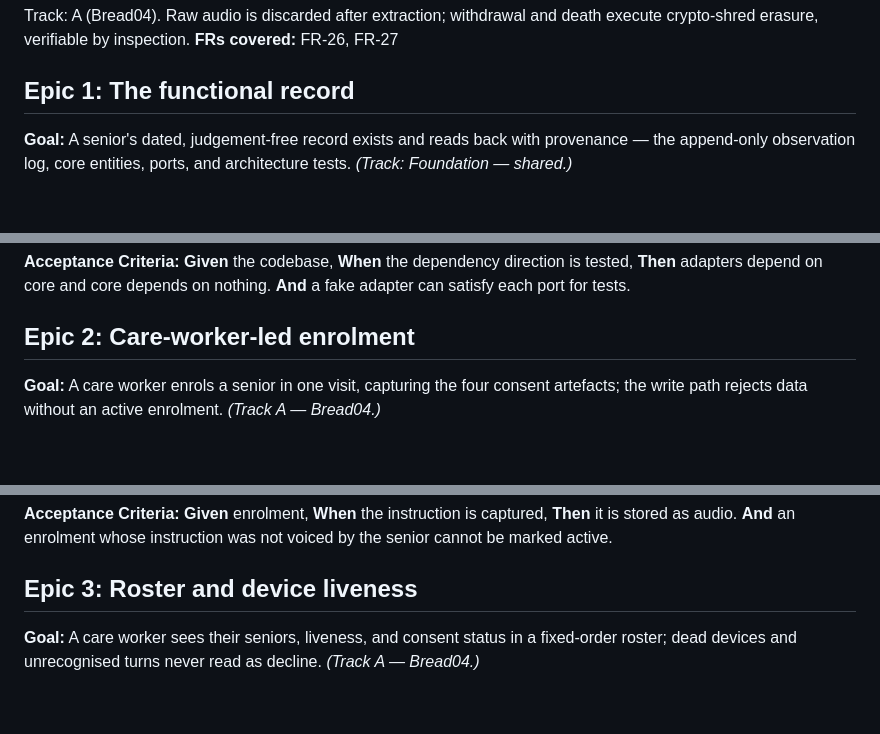
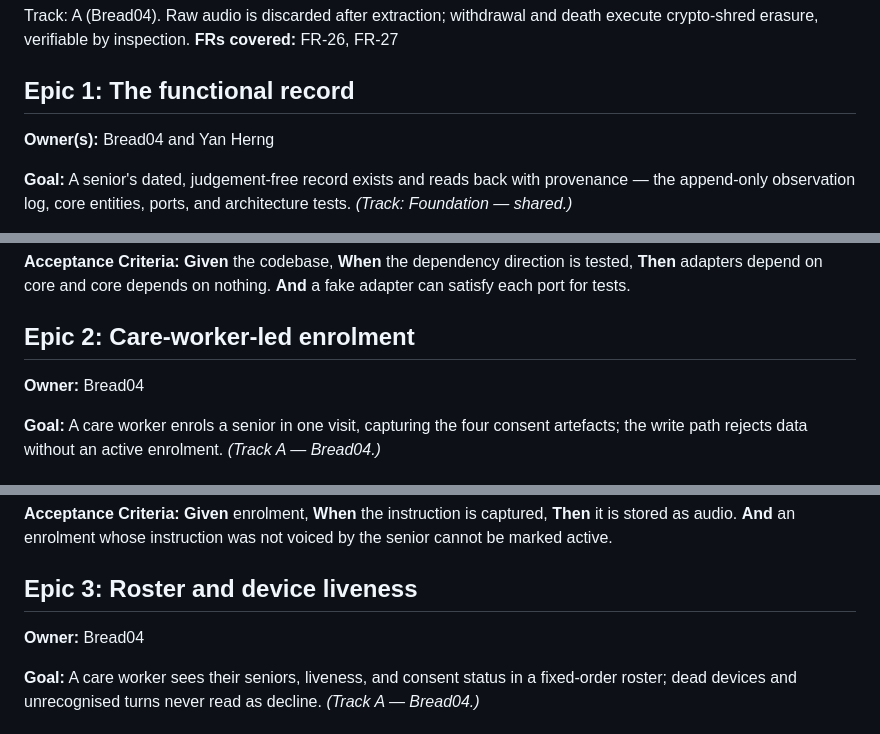
Before and after one commit to ddxwnny/VibeForGood2026, a Markdown page: regarding the app/epics.md, 3 parts joined by grey strips. GitHub-like rendering; blank space fills up the shorter version.

Commit message:
Add epic owners (Bread04 / Yan Herng)

```diff
--- a/regarding the app/epics.md
+++ b/regarding the app/epics.md
@@ -160,6 +160,8 @@ Track: A (Bread04). Raw audio is discarded after extraction; withdrawal and deat
 
 ## Epic 1: The functional record
 
+**Owner(s):** Bread04 and Yan Herng
+
 **Goal:** A senior's dated, judgement-free record exists and reads back with provenance — the append-only observation log, core entities, ports, and architecture tests. *(Track: Foundation — shared.)*
 
 *First dev action: scaffold the FastAPI + PostgreSQL project (Python 3.13, Alembic migrations, `core/ app/ adapters/ edge/` source tree) per the Architecture Spine's Stack and Structural Seed before Story 1.1.*
@@ -203,6 +205,8 @@ So that core depends on nothing and adapters are swappable without touching doma
 
 ## Epic 2: Care-worker-led enrolment
 
+**Owner:** Bread04
+
 **Goal:** A care worker enrols a senior in one visit, capturing the four consent artefacts; the write path rejects data without an active enrolment. *(Track A — Bread04.)*
 
 ### Story 2.1: Enrolment with a write-path consent gate
@@ -243,6 +247,8 @@ So that the consent is defensible as her own statement.
 
 ## Epic 3: Roster and device liveness
 
+**Owner:** Bread04
+
 **Goal:** A care worker sees their seniors, liveness, and consent status in a fixed-order roster; dead devices and unrecognised turns never read as decline. *(Track A — Bread04.)*
 
 ### Story 3.1: Liveness heartbeat and unreachable detection
```
Also changed, not shown: other parts of regarding the app/epics.md (+8 -0 lines).
